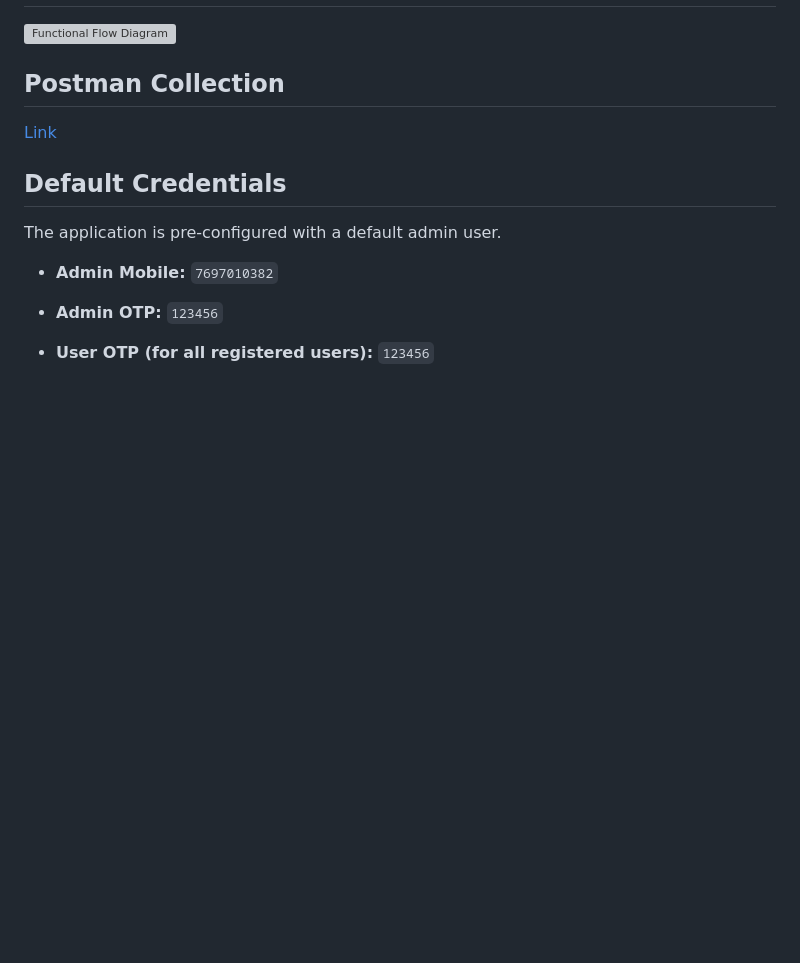
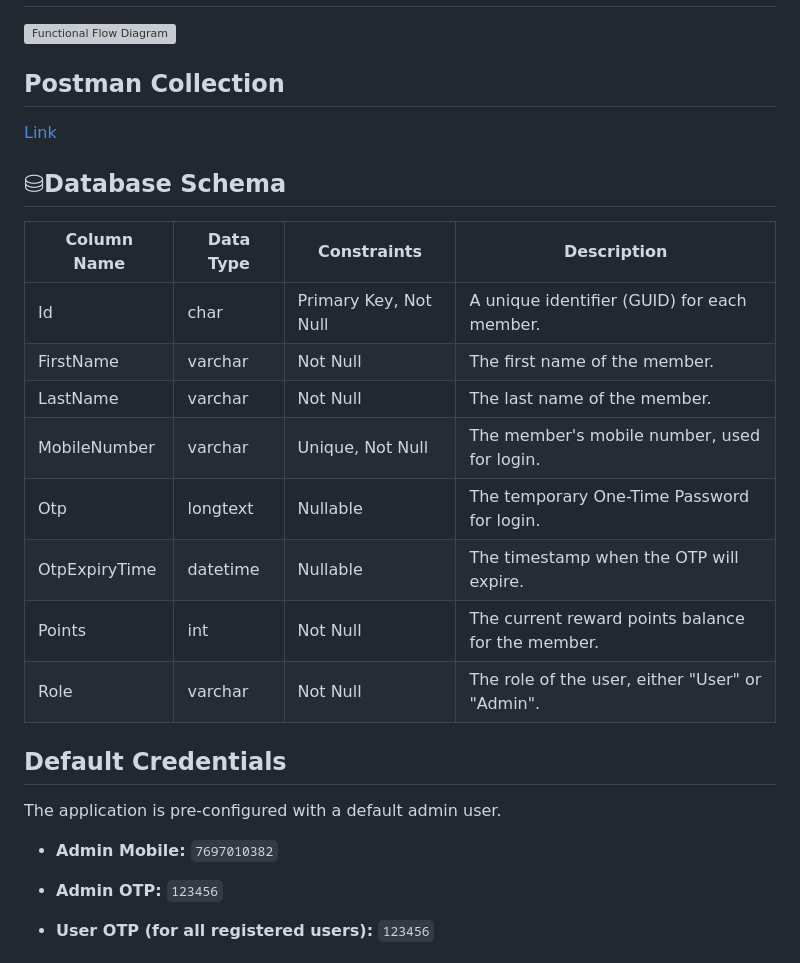
Before and after one commit to sharma-rudra/Reward-App, a Markdown page: README.md, the part around the change. Rendered like a GitHub page; blank space fills up the shorter version; grey boxes are pictures that could not be loaded.

```diff
--- a/README.md
+++ b/README.md
@@ -135,6 +135,20 @@ You can now use the application locally!
 [Link](https://web.postman.co/workspace/My-Workspace~cce9876a-efae-4afd-8f1d-758b698a7ac1/collection/47936145-8fb67936-e7c6-4762-91d5-4d2d0628432b?action=share&source=copy-link&creator=47936145)
 
 
+## ⛁Database Schema
+
+| Column Name   | Data Type | Constraints           | Description                                       |
+|---------------|-----------|-----------------------|---------------------------------------------------|
+| Id            | char      | Primary Key, Not Null | A unique identifier (GUID) for each member.       |
+| FirstName     | varchar   | Not Null              | The first name of the member.                     |
+| LastName      | varchar   | Not Null              | The last name of the member.                      |
+| MobileNumber  | varchar   | Unique, Not Null      | The member's mobile number, used for login.       |
+| Otp           | longtext  | Nullable              | The temporary One-Time Password for login.        |
+| OtpExpiryTime | datetime  | Nullable              | The timestamp when the OTP will expire.           |
+| Points        | int       | Not Null              | The current reward points balance for the member. |
+| Role          | varchar   | Not Null              | The role of the user, either "User" or "Admin".   |
+
+
 ## Default Credentials
 
 The application is pre-configured with a default admin user.
```
